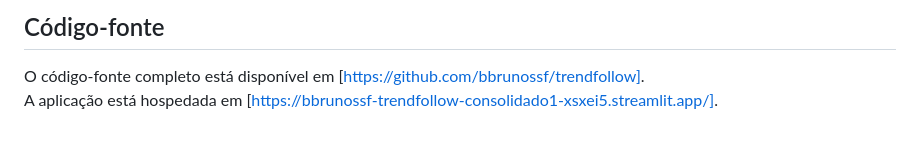
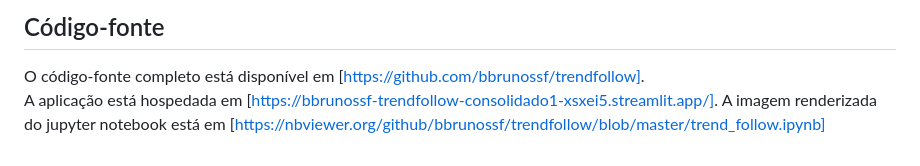
Before and after one commit to bbrunossf/trendfollow, a Markdown page: README.md, the part around the change. GitHub-like rendering.

```diff
--- a/README.md
+++ b/README.md
@@ -92,3 +92,4 @@ Este projeto demonstra como é possível utilizar dados financeiros e ferramenta
 ## Código-fonte
 O código-fonte completo está disponível em [https://github.com/bbrunossf/trendfollow].
 A aplicação está hospedada em [https://bbrunossf-trendfollow-consolidado1-xsxei5.streamlit.app/].
+A imagem renderizada do jupyter notebook está em [https://nbviewer.org/github/bbrunossf/trendfollow/blob/master/trend_follow.ipynb]
```
